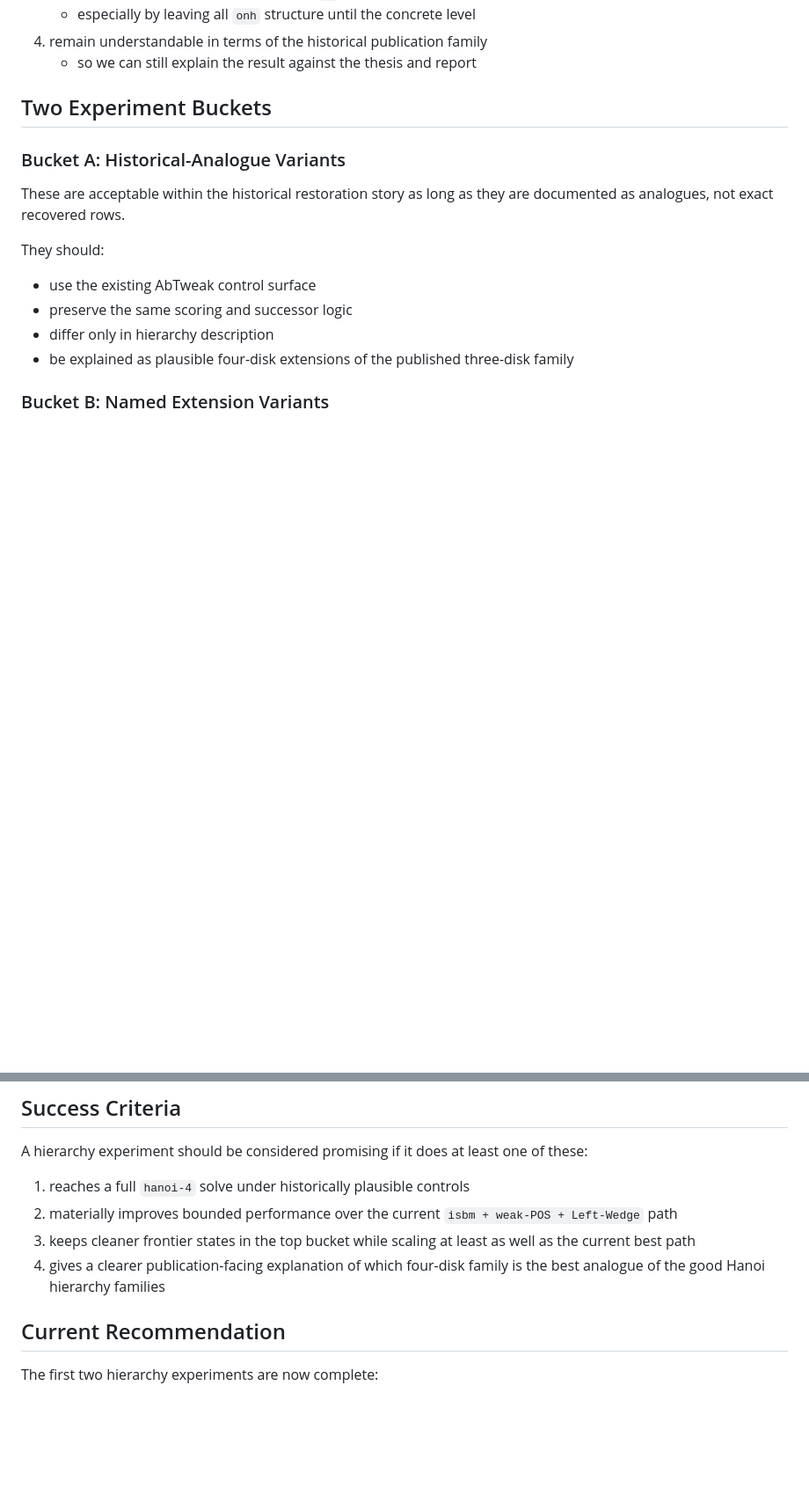
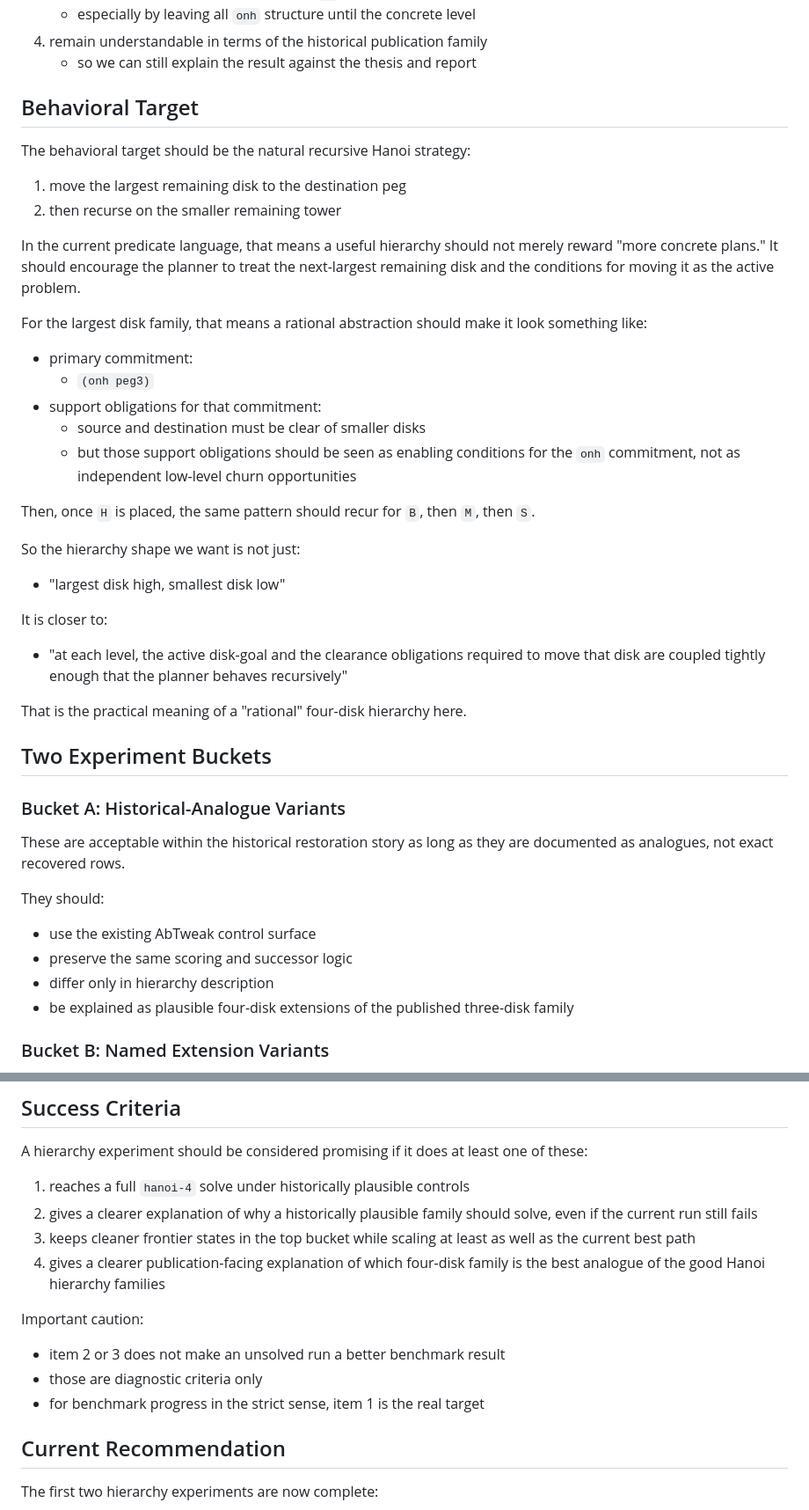
Before and after one commit to sgwoods/mmath-renovation, a Markdown page: docs/hanoi4-hierarchy-experiment-plan.md, 2 parts joined by grey strips. Shown at 88% size. Rendered like a GitHub page; blank space fills up the shorter version.

Commit message:
Clarify hanoi4 benchmark success criteria

```diff
--- a/docs/hanoi4-hierarchy-experiment-plan.md
+++ b/docs/hanoi4-hierarchy-experiment-plan.md
@@ -41,6 +49,43 @@ least some of the following:
    - especially by leaving all `onh` structure until the concrete level
 4. remain understandable in terms of the historical publication family
    - so we can still explain the result against the thesis and report
+
+## Behavioral Target
+
+The behavioral target should be the natural recursive Hanoi strategy:
+
+1. move the largest remaining disk to the destination peg
+2. then recurse on the smaller remaining tower
+
+In the current predicate language, that means a useful hierarchy should not
+merely reward "more concrete plans." It should encourage the planner to treat
+the next-largest remaining disk and the conditions for moving it as the active
+problem.
+
+For the largest disk family, that means a rational abstraction should make it
+look something like:
+
+- primary commitment:
+  - `(onh peg3)`
+- support obligations for that commitment:
+  - source and destination must be clear of smaller disks
+  - but those support obligations should be seen as enabling conditions for the
+    `onh` commitment, not as independent low-level churn opportunities
+
+Then, once `H` is placed, the same pattern should recur for `B`, then `M`,
+then `S`.
+
+So the hierarchy shape we want is not just:
+
+- "largest disk high, smallest disk low"
+
+It is closer to:
+
+- "at each level, the active disk-goal and the clearance obligations required
+  to move that disk are coupled tightly enough that the planner behaves
+  recursively"
+
+That is the practical meaning of a "rational" four-disk hierarchy here.
 
 ## Two Experiment Buckets
 
@@ -281,12 +326,18 @@ A hierarchy experiment should be considered promising if it does at least one
 of these:
 
 1. reaches a full `hanoi-4` solve under historically plausible controls
-2. materially improves bounded performance over the current `isbm + weak-POS +
-   Left-Wedge` path
+2. gives a clearer explanation of why a historically plausible family should
+   solve, even if the current run still fails
 3. keeps cleaner frontier states in the top bucket while scaling at least as
    well as the current best path
 4. gives a clearer publication-facing explanation of which four-disk family is
    the best analogue of the good Hanoi hierarchy families
+
+Important caution:
+
+- item 2 or 3 does not make an unsolved run a better benchmark result
+- those are diagnostic criteria only
+- for benchmark progress in the strict sense, item 1 is the real target
 
 ## Current Recommendation
 
```
Also changed, not shown: other parts of docs/hanoi4-hierarchy-experiment-plan.md (+8 -0 lines), docs/hanoi4-formal-state.md (+7 -0 lines), docs/hanoi4-successful-combination-hypothesis.md (+38 -0 lines).
